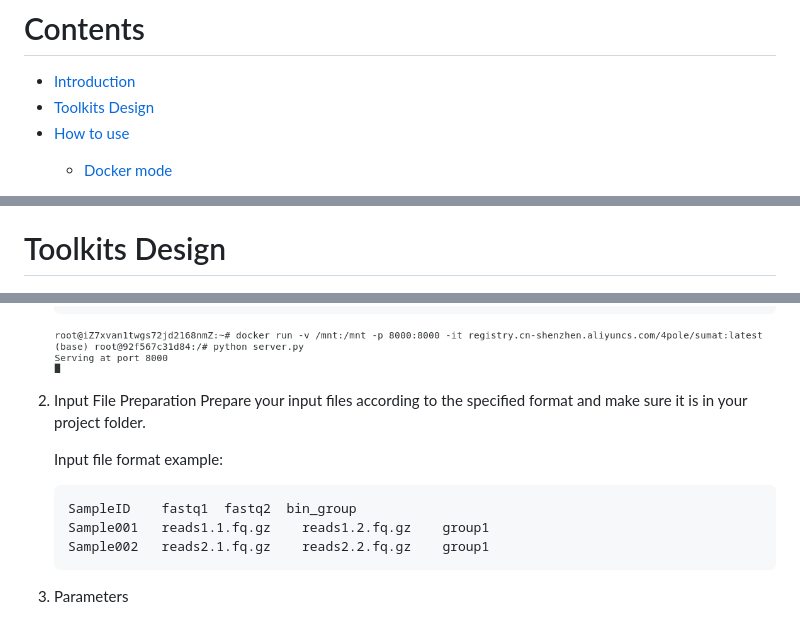
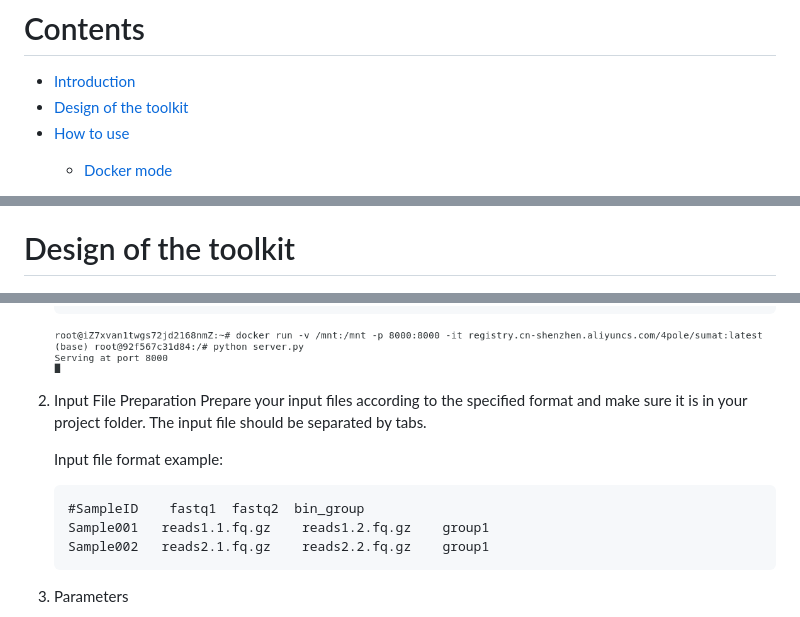
Before and after one commit to meer-trench/SUMAT, a Markdown page: README.md, 3 parts joined by grey strips. Drawn GitHub-style.

````diff
--- a/README.md
+++ b/README.md
@@ -3,7 +3,7 @@
 # Contents
 
 - [Introduction](#introduction)
-- [Toolkits Design](#toolkits-design)
+- [Design of the toolkit](#design-of-the-toolkit)
 - [How to use](#how-to-use)
     - [Docker mode](#docker-mode)
         1. [Download and Install](#download-and-install)
@@ -33,7 +33,7 @@ This project aims to develop a convenient and flexible toolkit for working with
 In terms of operation mode, you can choose the operation mode of the command line according to the actual situation of your research team (more flexible, and more recommended for those who have a certain foundation in biological information and are familiar with the operation of the command line) or the operation mode of the graphical interface (more convenient operation).
 In terms of analysis method, you can choose to profile or denovo_assembly or all according to the project goals. At the same time, you can provide information on the diversity and novelty of your project sample, as well as your assessment of the resources available to you, and our toolkit will help you choose the most suitable analysis pipe for you.
 
-# Toolkits Design
+# Design of the toolkit
 
 ![Toolkits Design Flowchart](https://github.com/meer-trench/SUMAT/blob/main/flowchart.jpeg)
 
@@ -97,12 +97,12 @@ In terms of analysis method, you can choose to profile or denovo_assembly or all
 
 
 2. Input File Preparation
-   Prepare your input files according to the specified format and make sure it is in your project folder.
+   Prepare your input files according to the specified format and make sure it is in your project folder. The input file should be separated by tabs.
 
    Input file format example:
 
     ```plaintext
-    SampleID    fastq1  fastq2  bin_group
+    #SampleID    fastq1  fastq2  bin_group
     Sample001   reads1.1.fq.gz    reads1.2.fq.gz    group1
     Sample002   reads2.1.fq.gz    reads2.2.fq.gz    group1
     ```
````
Also changed, not shown: other parts of README.md (+2 -2 lines).
